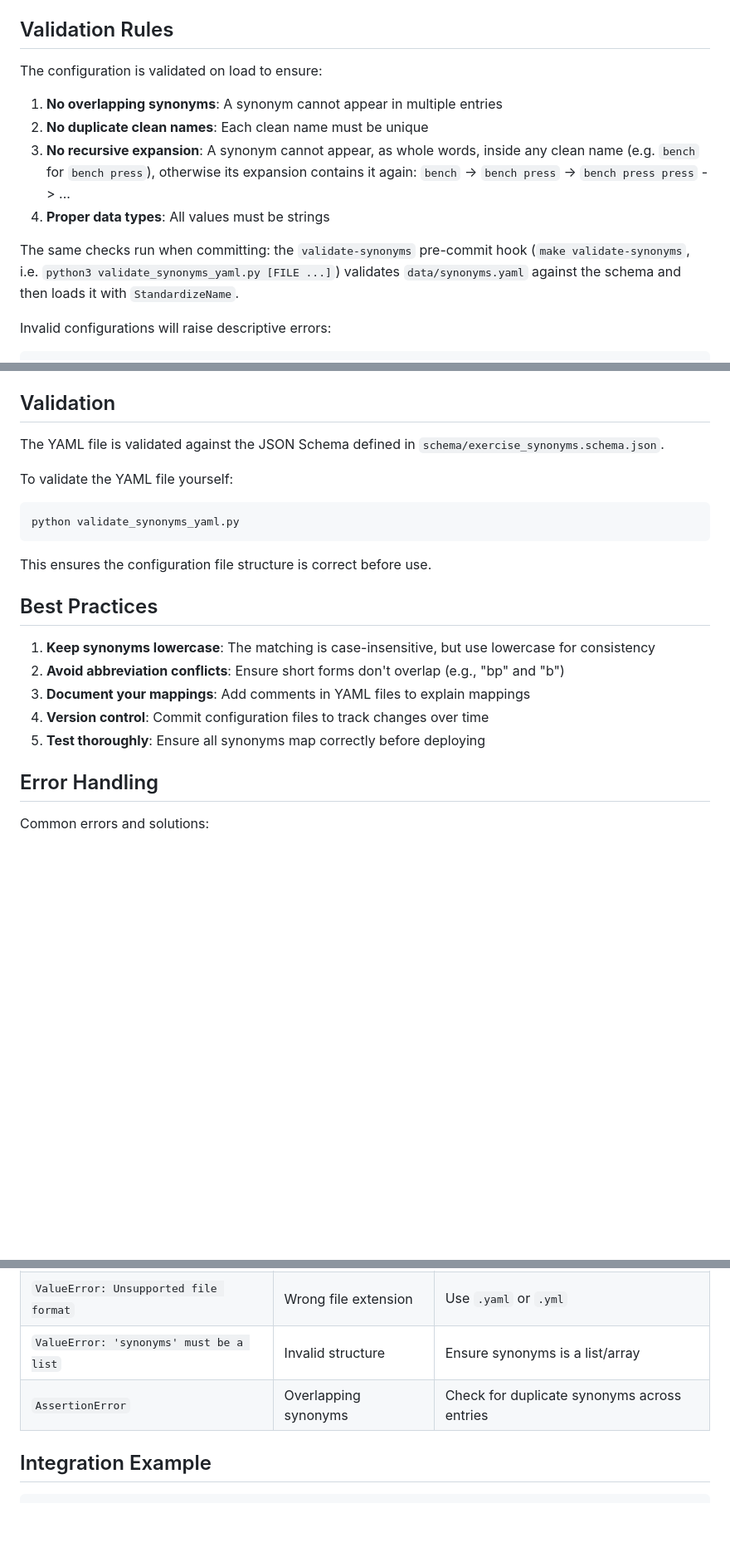
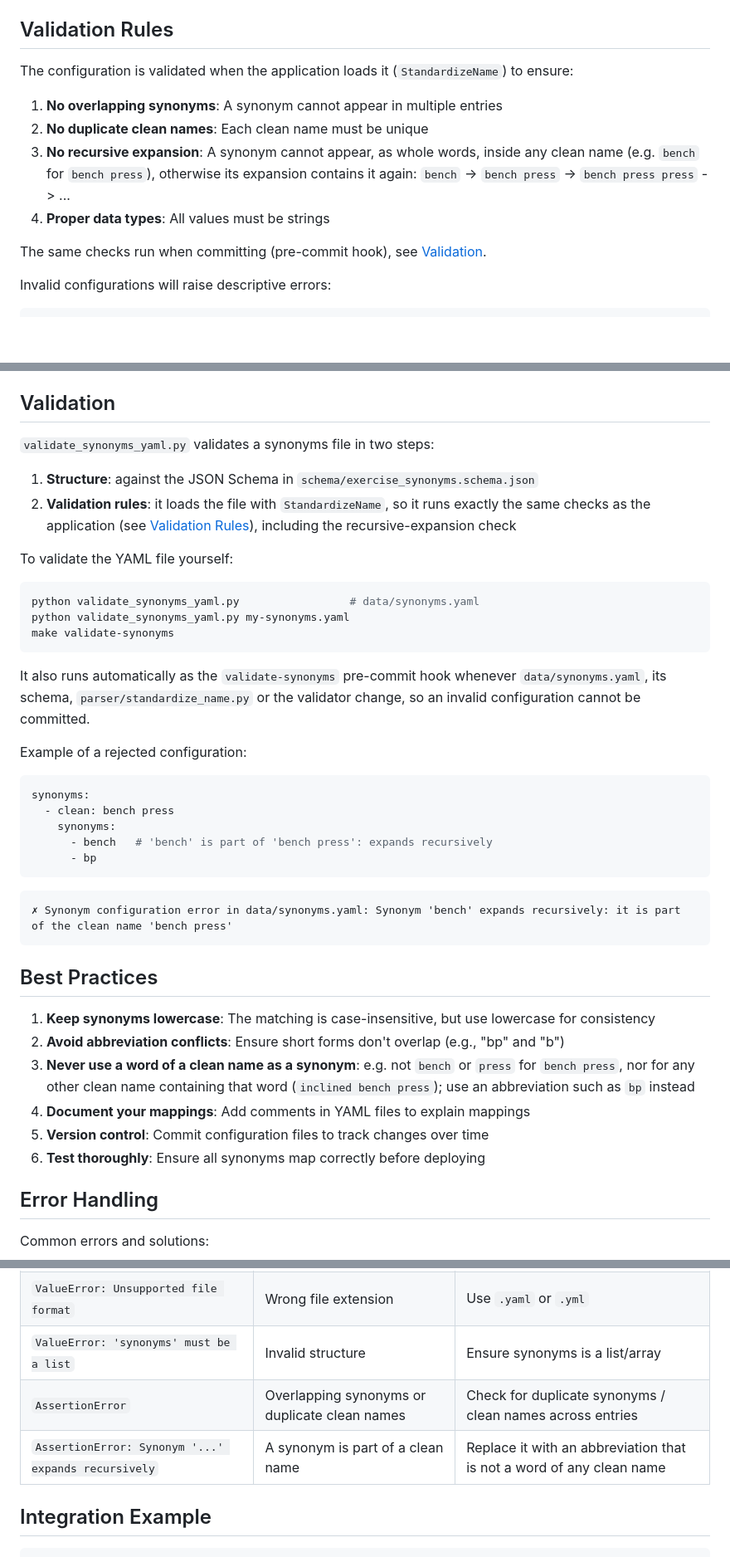
Before and after one commit to alvarogarcia7/training-parser-antlr4, a Markdown page: data/SYNONYMS_README.md, 3 parts joined by grey strips. Shown at 83% size. GitHub-like rendering; blank space fills up the shorter version.

Commit message:
docs: document the recursive-synonym rule in SYNONYMS_README
Explain the "no recursive expansion" validation rule across the guide:
how validate_synonyms_yaml.py reuses StandardizeName's checks, the
validate-synonyms pre-commit hook, an example of a rejected
configuration, a best practice, and the error in the troubleshooting
table.

Co-Authored-By: Claude Opus 5.5 <noreply@anthropic.com>
Claude-Session: https://claude.ai/code/session_01T3xgXq4PAQQmQxfS8RA8Cn

````diff
--- a/data/SYNONYMS_README.md
+++ b/data/SYNONYMS_README.md
@@ -65,7 +65,7 @@ synonyms:
 
 ## Validation Rules
 
-The configuration is validated on load to ensure:
+The configuration is validated when the application loads it (`StandardizeName`) to ensure:
 
 1. **No overlapping synonyms**: A synonym cannot appear in multiple entries
 2. **No duplicate clean names**: Each clean name must be unique
@@ -74,10 +74,7 @@ The configuration is validated on load to ensure:
    contains it again: `bench` -> `bench press` -> `bench press press` -> ...
 4. **Proper data types**: All values must be strings
 
-The same checks run when committing: the `validate-synonyms` pre-commit hook
-(`make validate-synonyms`, i.e. `python3 validate_synonyms_yaml.py [FILE ...]`)
-validates `data/synonyms.yaml` against the schema and then loads it with
-`StandardizeName`.
+The same checks run when committing (pre-commit hook), see [Validation](#validation).
 
 Invalid configurations will raise descriptive errors:
 
@@ -109,23 +106,49 @@ This directory includes:
 
 ## Validation
 
-The YAML file is validated against the JSON Schema defined in `schema/exercise_synonyms.schema.json`.
+`validate_synonyms_yaml.py` validates a synonyms file in two steps:
+
+1. **Structure**: against the JSON Schema in `schema/exercise_synonyms.schema.json`
+2. **Validation rules**: it loads the file with `StandardizeName`, so it runs
+   exactly the same checks as the application (see [Validation Rules](#validation-rules)),
+   including the recursive-expansion check
 
 To validate the YAML file yourself:
 
 ```bash
-python validate_synonyms_yaml.py
+python validate_synonyms_yaml.py                 # data/synonyms.yaml
+python validate_synonyms_yaml.py my-synonyms.yaml
+make validate-synonyms
 ```
 
-This ensures the configuration file structure is correct before use.
+It also runs automatically as the `validate-synonyms` pre-commit hook whenever
+`data/synonyms.yaml`, its schema, `parser/standardize_name.py` or the validator
+change, so an invalid configuration cannot be committed.
+
+Example of a rejected configuration:
+
+```yaml
+synonyms:
+  - clean: bench press
+    synonyms:
+      - bench   # 'bench' is part of 'bench press': expands recursively
+      - bp
+```
+
+```
+✗ Synonym configuration error in data/synonyms.yaml: Synonym 'bench' expands recursively: it is part of the clean name 'bench press'
+```
 
 ## Best Practices
 
 1. **Keep synonyms lowercase**: The matching is case-insensitive, but use lowercase for consistency
 2. **Avoid abbreviation conflicts**: Ensure short forms don't overlap (e.g., "bp" and "b")
-3. **Document your mappings**: Add comments in YAML files to explain mappings
-4. **Version control**: Commit configuration files to track changes over time
-5. **Test thoroughly**: Ensure all synonyms map correctly before deploying
+3. **Never use a word of a clean name as a synonym**: e.g. not `bench` or `press`
+   for `bench press`, nor for any other clean name containing that word
+   (`inclined bench press`); use an abbreviation such as `bp` instead
+4. **Document your mappings**: Add comments in YAML files to explain mappings
+5. **Version control**: Commit configuration files to track changes over time
+6. **Test thoroughly**: Ensure all synonyms map correctly before deploying
 
 ## Error Handling
 
@@ -136,7 +159,8 @@ Common errors and solutions:
 | `FileNotFoundError` | Config file doesn't exist | Check file path and spelling |
 | `ValueError: Unsupported file format` | Wrong file extension | Use `.yaml` or `.yml` |
 | `ValueError: 'synonyms' must be a list` | Invalid structure | Ensure synonyms is a list/array |
-| `AssertionError` | Overlapping synonyms | Check for duplicate synonyms across entries |
+| `AssertionError` | Overlapping synonyms or duplicate clean names | Check for duplicate synonyms / clean names across entries |
+| `AssertionError: Synonym '...' expands recursively` | A synonym is part of a clean name | Replace it with an abbreviation that is not a word of any clean name |
 
 ## Integration Example
 
````
